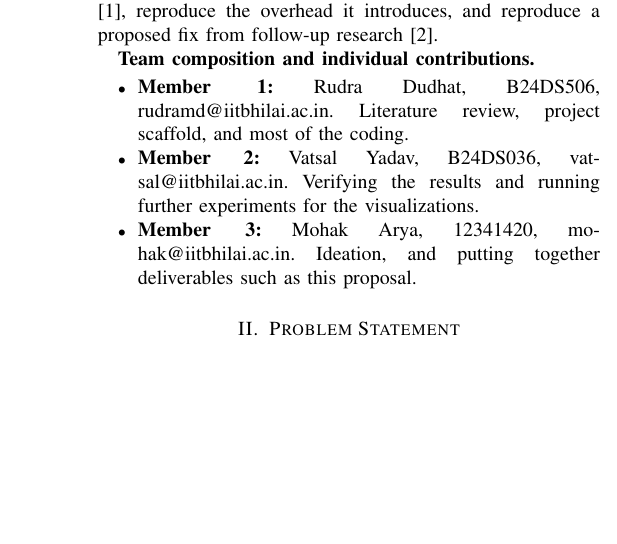
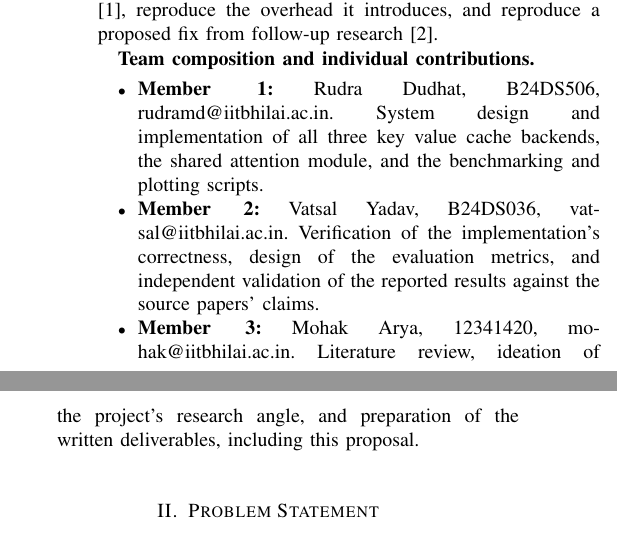
Before and after one commit to RudraDudhat2509/vllm-project, a LaTeX paper (proposal/main.tex): part of one column of page 1 of 3 before the commit and two parts of the columns of page 1 of 3 after it, the two joined at a grey line, cut so that both start at the same text, the shorter picture padded with empty space. Compiled offline with pdfLaTeX.

Commit message:
Rebalance and formalize contribution descriptions

```diff
--- a/proposal/main.tex
+++ b/proposal/main.tex
@@ -35,9 +35,9 @@
 
 \textbf{Team composition and individual contributions.}
 \begin{itemize}
-    \item \textbf{Member 1:} Rudra Dudhat, B24DS506, rudramd@iitbhilai.ac.in. Literature review, project scaffold, and most of the coding.
-    \item \textbf{Member 2:} Vatsal Yadav, B24DS036, vatsal@iitbhilai.ac.in. Verifying the results and running further experiments for the visualizations.
-    \item \textbf{Member 3:} Mohak Arya, 12341420, mohak@iitbhilai.ac.in. Ideation, and putting together deliverables such as this proposal.
+    \item \textbf{Member 1:} Rudra Dudhat, B24DS506, rudramd@iitbhilai.ac.in. System design and implementation of all three key value cache backends, the shared attention module, and the benchmarking and plotting scripts.
+    \item \textbf{Member 2:} Vatsal Yadav, B24DS036, vatsal@iitbhilai.ac.in. Verification of the implementation's correctness, design of the evaluation metrics, and independent validation of the reported results against the source papers' claims.
+    \item \textbf{Member 3:} Mohak Arya, 12341420, mohak@iitbhilai.ac.in. Literature review, ideation of the project's research angle, and preparation of the written deliverables, including this proposal.
 \end{itemize}
 
 \section{Problem Statement}
```
Also changed, not shown: README.md.
